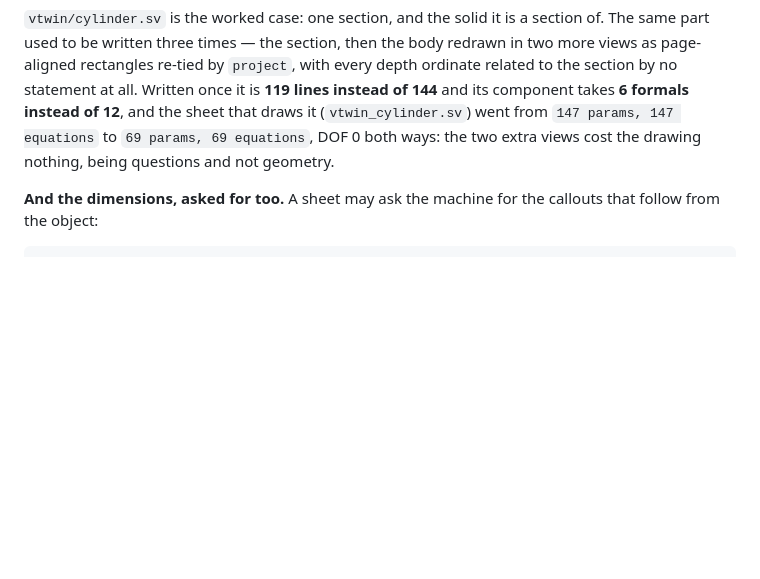
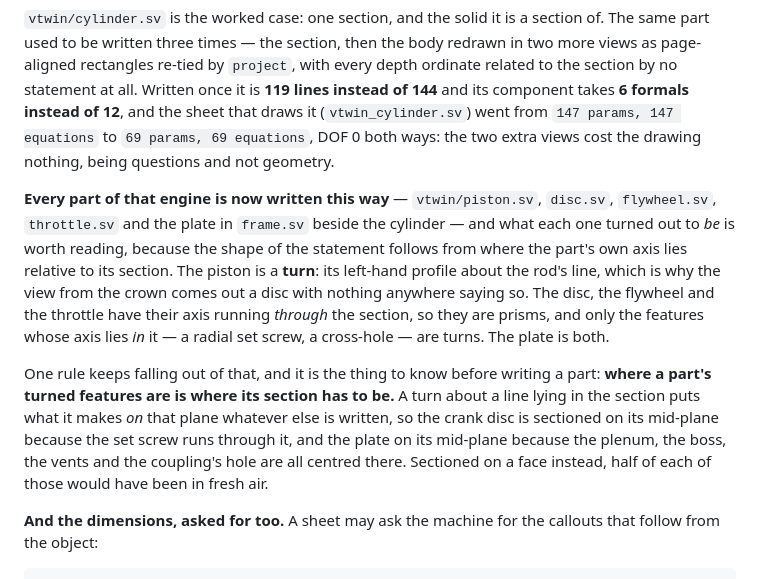
Before and after one commit to bmander/geomsolver, a Markdown page: docs/solvent-primer.md, the part around the change. GitHub-like rendering; blank space fills up the shorter version.

Commit message:
The primer says what each V-twin part turned out to be
§1.14 named the cylinder as the worked case for solids; every part of that engine
is written the same way now, and what each one turned out to *be* is the part
worth reading — the shape of the statement follows from where the part's own axis
lies relative to its section.  With the rule that keeps falling out of it: where a
part's turned features are is where its section has to be.

Co-Authored-By: Claude Opus 5 <noreply@anthropic.com>
Claude-Session: https://claude.ai/code/session_01XRGGD4d7WJ4LRafvdjMYiC

```diff
--- a/docs/solvent-primer.md
+++ b/docs/solvent-primer.md
@@ -740,6 +740,22 @@ no statement at all. Written once it is **119 lines instead of 144** and its com
 `147 params, 147 equations` to `69 params, 69 equations`, DOF 0 both ways: the two extra views cost
 the drawing nothing, being questions and not geometry.
 
+**Every part of that engine is now written this way** — `vtwin/piston.sv`, `disc.sv`,
+`flywheel.sv`, `throttle.sv` and the plate in `frame.sv` beside the cylinder — and what each one
+turned out to *be* is worth reading, because the shape of the statement follows from where the
+part's own axis lies relative to its section. The piston is a **turn**: its left-hand profile
+about the rod's line, which is why the view from the crown comes out a disc with nothing anywhere
+saying so. The disc, the flywheel and the throttle have their axis running *through* the section,
+so they are prisms, and only the features whose axis lies *in* it — a radial set screw, a
+cross-hole — are turns. The plate is both.
+
+One rule keeps falling out of that, and it is the thing to know before writing a part:
+**where a part's turned features are is where its section has to be.** A turn about a line lying
+in the section puts what it makes *on* that plane whatever else is written, so the crank disc is
+sectioned on its mid-plane because the set screw runs through it, and the plate on its mid-plane
+because the plenum, the boss, the vents and the coupling's hole are all centred there. Sectioned
+on a face instead, half of each of those would have been in fresh air.
+
 **And the dimensions, asked for too.** A sheet may ask the machine for the callouts that follow
 from the object:
 
```
